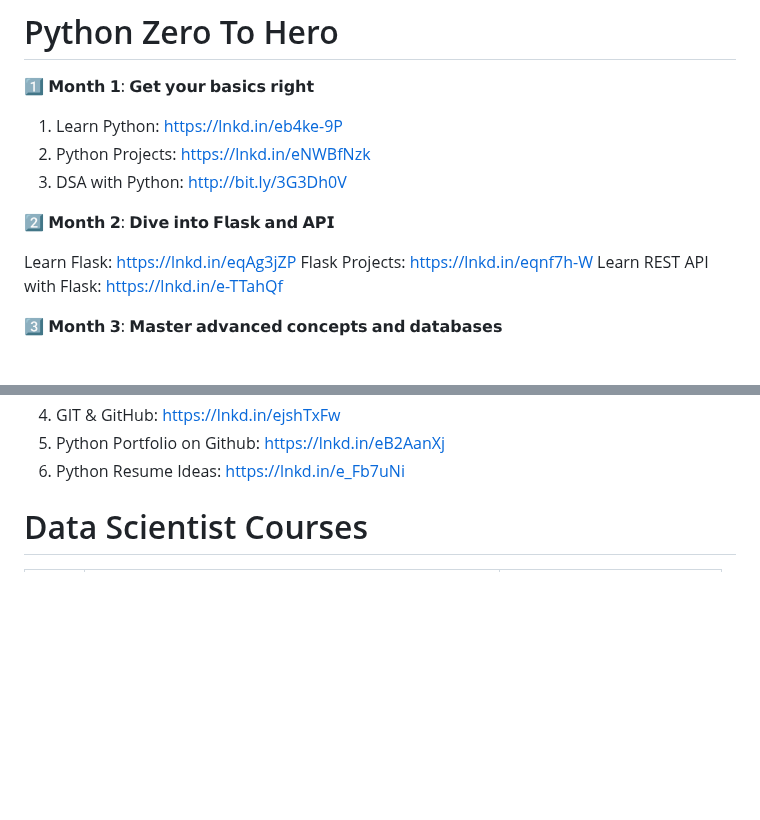
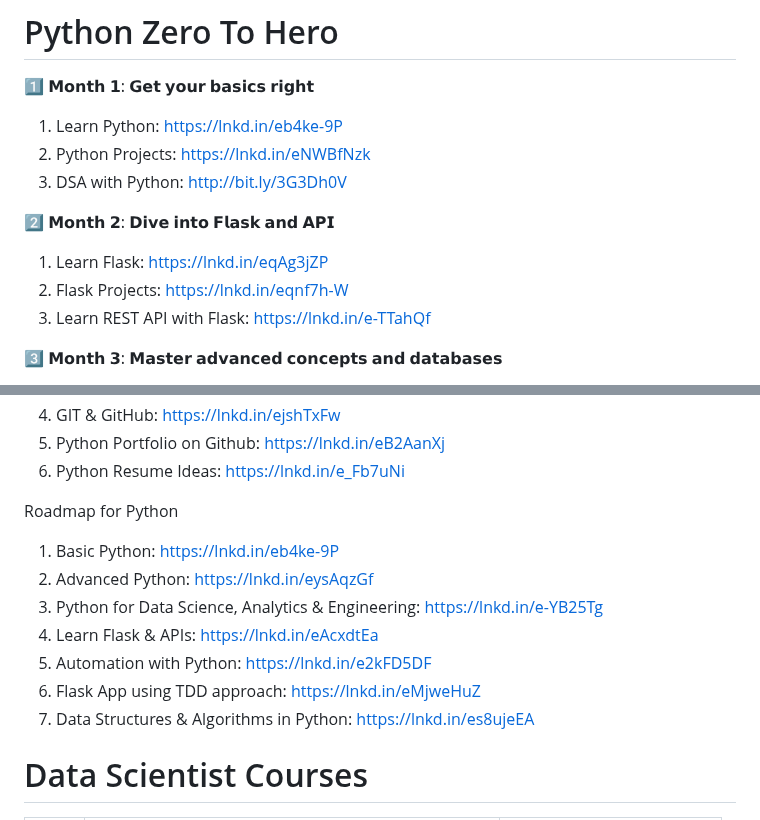
Before and after one commit to prembadri/FreeForCode, a Markdown page: README.md, 2 parts joined by grey strips. Rendered like a GitHub page; blank space fills up the shorter version.

```diff
--- a/README.md
+++ b/README.md
@@ -471,9 +471,9 @@ Apache Airflow is a powerful open-source platform for orchestrating complex work
 
 2️⃣ 𝗠𝗼𝗻𝘁𝗵 𝟮: 𝗗𝗶𝘃𝗲 𝗶𝗻𝘁𝗼 𝗙𝗹𝗮𝘀𝗸 𝗮𝗻𝗱 𝗔𝗣𝗜
 
-Learn Flask: https://lnkd.in/eqAg3jZP
-Flask Projects: https://lnkd.in/eqnf7h-W
-Learn REST API with Flask: https://lnkd.in/e-TTahQf
+1. Learn Flask: https://lnkd.in/eqAg3jZP
+1. Flask Projects: https://lnkd.in/eqnf7h-W
+1. Learn REST API with Flask: https://lnkd.in/e-TTahQf
 
 3️⃣ 𝗠𝗼𝗻𝘁𝗵 𝟯: 𝗠𝗮𝘀𝘁𝗲𝗿 𝗮𝗱𝘃𝗮𝗻𝗰𝗲𝗱 𝗰𝗼𝗻𝗰𝗲𝗽𝘁𝘀 𝗮𝗻𝗱 𝗱𝗮𝘁𝗮𝗯𝗮𝘀𝗲𝘀
 
@@ -493,6 +493,15 @@ Learn REST API with Flask: https://lnkd.in/e-TTahQf
 4. GIT & GitHub: https://lnkd.in/ejshTxFw
 5. Python Portfolio on Github: https://lnkd.in/eB2AanXj
 6. Python Resume Ideas: https://lnkd.in/e_Fb7uNi
+
+Roadmap for Python
+1. Basic Python: https://lnkd.in/eb4ke-9P
+1. Advanced Python: https://lnkd.in/eysAqzGf
+1. Python for Data Science, Analytics & Engineering: https://lnkd.in/e-YB25Tg
+1. Learn Flask & APIs: https://lnkd.in/eAcxdtEa
+1. Automation with Python: https://lnkd.in/e2kFD5DF
+1. Flask App using TDD approach: https://lnkd.in/eMjweHuZ
+1. Data Structures & Algorithms in Python: https://lnkd.in/es8ujeEA
 
 # Data Scientist Courses
 
```
